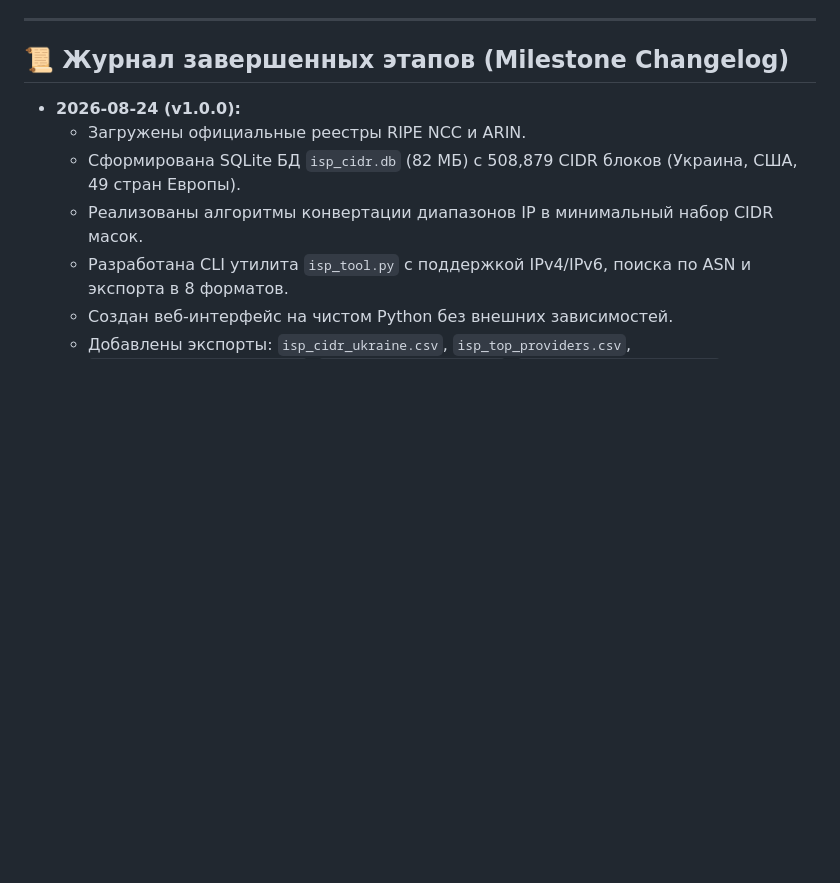
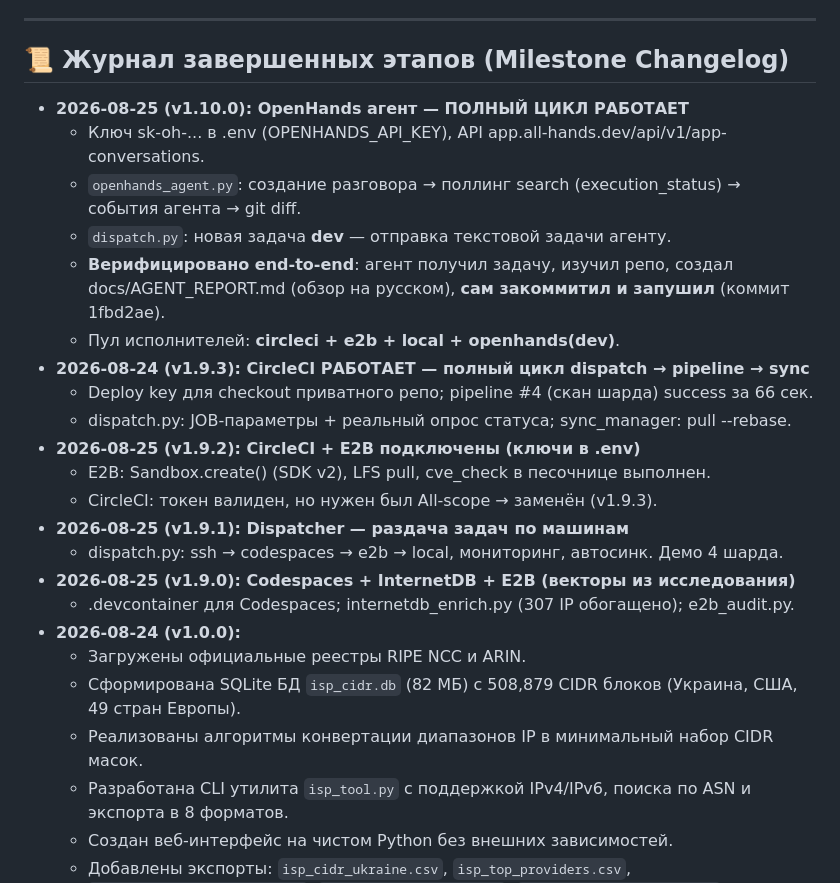
Before and after one commit to JoTalbot/scan, a Markdown page: STATUS.md, the part around the change. GitHub-like rendering; blank space fills up the shorter version.

Commit message:
docs: v1.10.0 + restore v1.9.x changelog entries

```diff
--- a/STATUS.md
+++ b/STATUS.md
@@ -185,6 +185,22 @@
 
 ## 📜 Журнал завершенных этапов (Milestone Changelog)
 
+- **2026-08-25 (v1.10.0): OpenHands агент — ПОЛНЫЙ ЦИКЛ РАБОТАЕТ**
+  - Ключ sk-oh-... в .env (OPENHANDS_API_KEY), API app.all-hands.dev/api/v1/app-conversations.
+  - `openhands_agent.py`: создание разговора → поллинг search (execution_status) → события агента → git diff.
+  - `dispatch.py`: новая задача **dev** — отправка текстовой задачи агенту.
+  - **Верифицировано end-to-end**: агент получил задачу, изучил репо, создал docs/AGENT_REPORT.md (обзор на русском), **сам закоммитил и запушил** (коммит 1fbd2ae).
+  - Пул исполнителей: **circleci + e2b + local + openhands(dev)**.
+- **2026-08-24 (v1.9.3): CircleCI РАБОТАЕТ — полный цикл dispatch → pipeline → sync**
+  - Deploy key для checkout приватного репо; pipeline #4 (скан шарда) success за 66 сек.
+  - dispatch.py: JOB-параметры + реальный опрос статуса; sync_manager: pull --rebase.
+- **2026-08-25 (v1.9.2): CircleCI + E2B подключены (ключи в .env)**
+  - E2B: Sandbox.create() (SDK v2), LFS pull, cve_check в песочнице выполнен.
+  - CircleCI: токен валиден, но нужен был All-scope → заменён (v1.9.3).
+- **2026-08-25 (v1.9.1): Dispatcher — раздача задач по машинам**
+  - dispatch.py: ssh → codespaces → e2b → local, мониторинг, автосинк. Демо 4 шарда.
+- **2026-08-25 (v1.9.0): Codespaces + InternetDB + E2B (векторы из исследования)**
+  - .devcontainer для Codespaces; internetdb_enrich.py (307 IP обогащено); e2b_audit.py.
 - **2026-08-24 (v1.0.0):**
   - Загружены официальные реестры RIPE NCC и ARIN.
   - Сформирована SQLite БД `isp_cidr.db` (82 МБ) с 508,879 CIDR блоков (Украина, США, 49 стран Европы).
```
